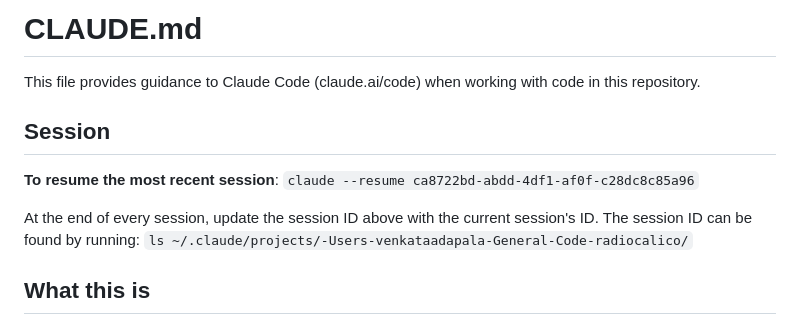
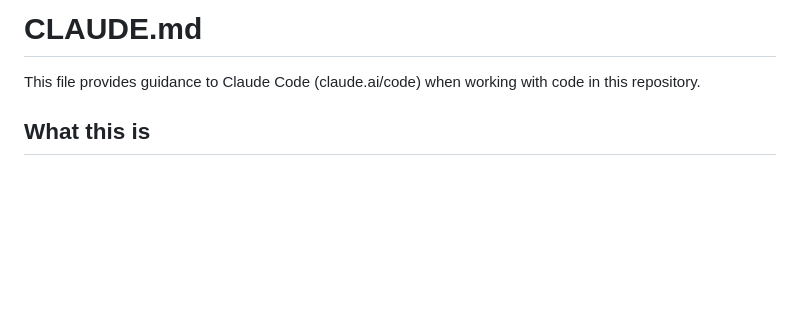
Before and after one commit to AvianSilk/radio-calico, a Markdown page: CLAUDE.md, the part around the change. GitHub-like rendering; blank space fills up the shorter version.

Commit message:
Remove unnecessary info

```diff
--- a/CLAUDE.md
+++ b/CLAUDE.md
@@ -1,12 +1,6 @@
 # CLAUDE.md
 
 This file provides guidance to Claude Code (claude.ai/code) when working with code in this repository.
-
-## Session
-
-**To resume the most recent session**: `claude --resume ca8722bd-abdd-4df1-af0f-c28dc8c85a96`
-
-At the end of every session, update the session ID above with the current session's ID. The session ID can be found by running: `ls ~/.claude/projects/-Users-venkataadapala-General-Code-radiocalico/`
 
 ## What this is
 
```
